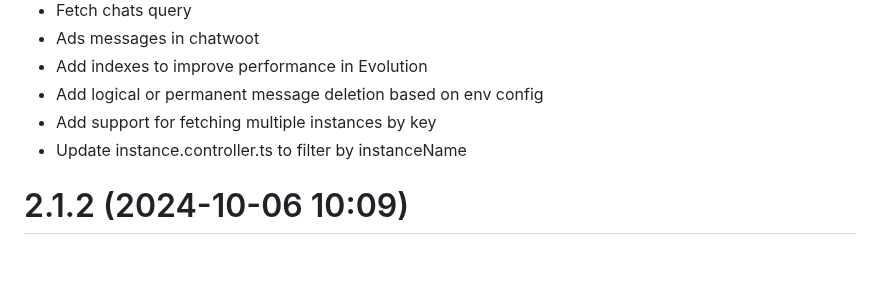
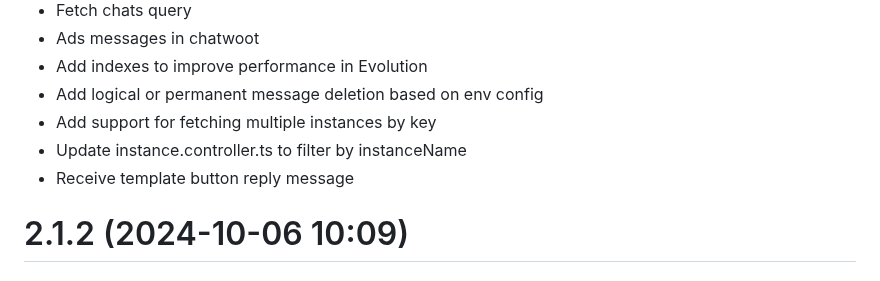
Before and after one commit to NagarjunDP/whatsapi, a Markdown page: CHANGELOG.md, the part around the change. GitHub-like rendering.

Commit message:
fix: receive buttons and list response in integrations

```diff
--- a/CHANGELOG.md
+++ b/CHANGELOG.md
@@ -22,6 +22,7 @@
 * Add logical or permanent message deletion based on env config
 * Add support for fetching multiple instances by key
 * Update instance.controller.ts to filter by instanceName
+* Receive template button reply message
 
 # 2.1.2 (2024-10-06 10:09)
 
```
